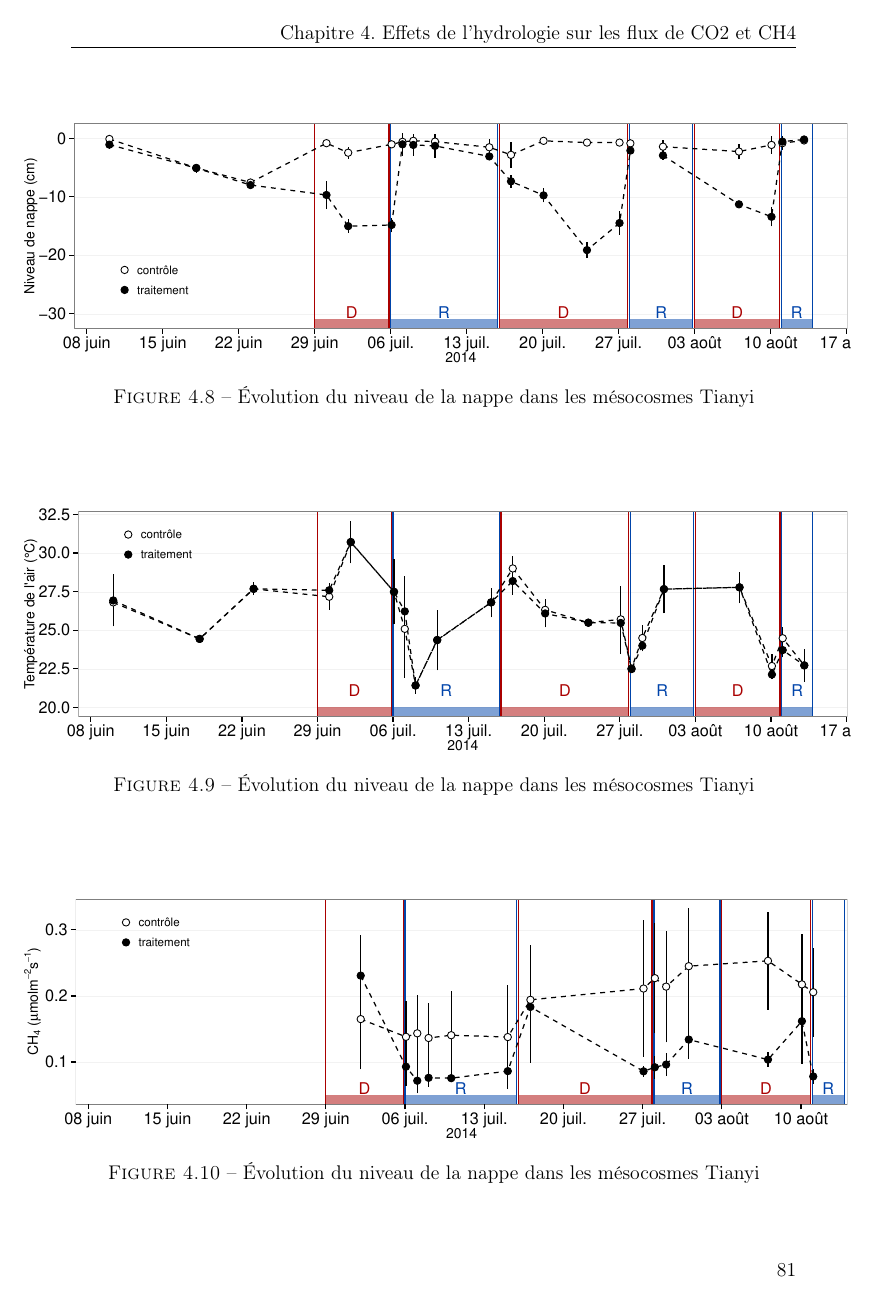
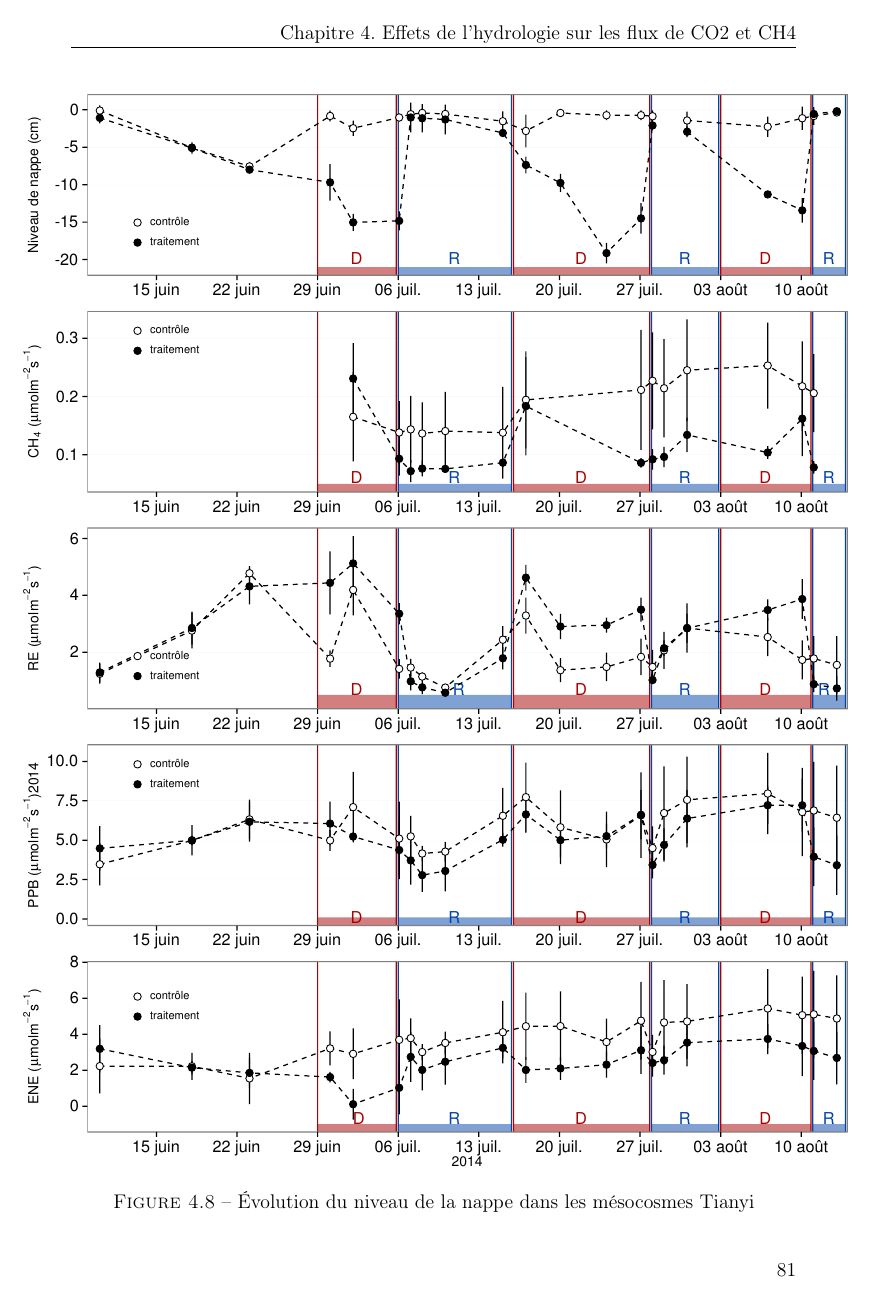
Before and after one commit to dangelob/manuscript, a LaTeX thesis (phdthesis.tex, which reads content/chapitre4.tex): page 93 of 114 before the commit and page 93 of 112 after it. Compiled offline with pdfLaTeX.

Commit message:
update fig ty >> planche

```diff
--- a/content/chapitre4.tex
+++ b/content/chapitre4.tex
@@ -176,19 +176,8 @@ L'ENE augmente pendant la phase de réhumectation avant de se stabiliser par la
 
 \begin{figure}
 \centering
-\includegraphics[width=1.15\textwidth, center]{chap4/HMty_wtl}
+\includegraphics[width=1.15\textwidth, center]{chap4/expB_flux}
 \caption{Évolution du niveau de la nappe dans les mésocosmes Tianyi}
 \label{fig:HMty_wtl}
 \end{figure}
 
-\begin{figure}
-\centering
-\includegraphics[width=1.15\textwidth, center]{chap4/HMty_Tair}
-\caption{Évolution du niveau de la nappe dans les mésocosmes Tianyi}
-\label{fig:HMty_tair}
-\end{figure}
-
-\begin{figure}
-\centering
-\includegraphics[width=1.15\textwidth, center]{chap4/HMty_ch4}
-\caption{Évolution du niveau de la nappe dans les mésocosmes Tianyi}
```
Also changed, not shown: images/chap4/expB_flux.pdf (added), content/chapitre4.tex (43 more changed lines).
